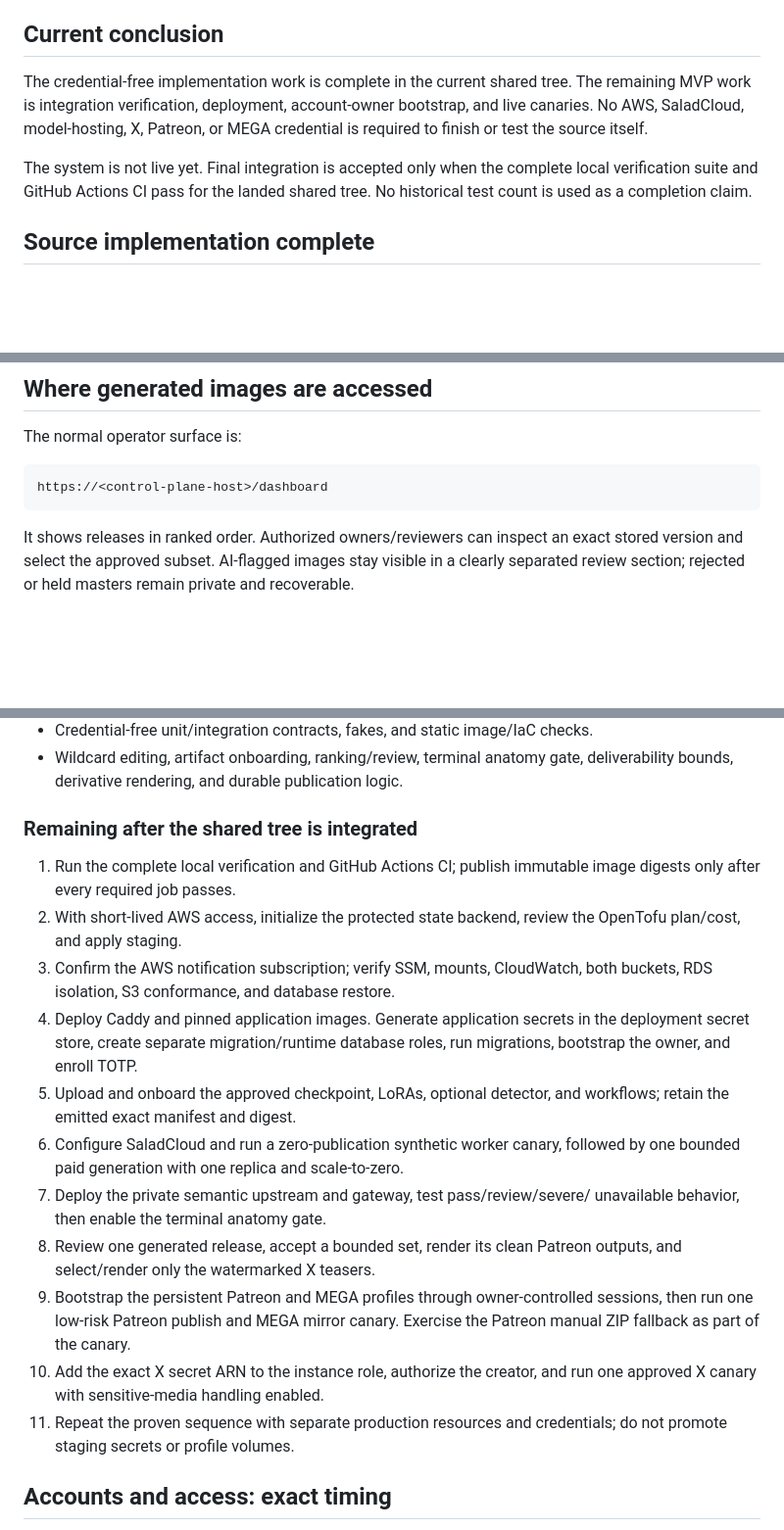
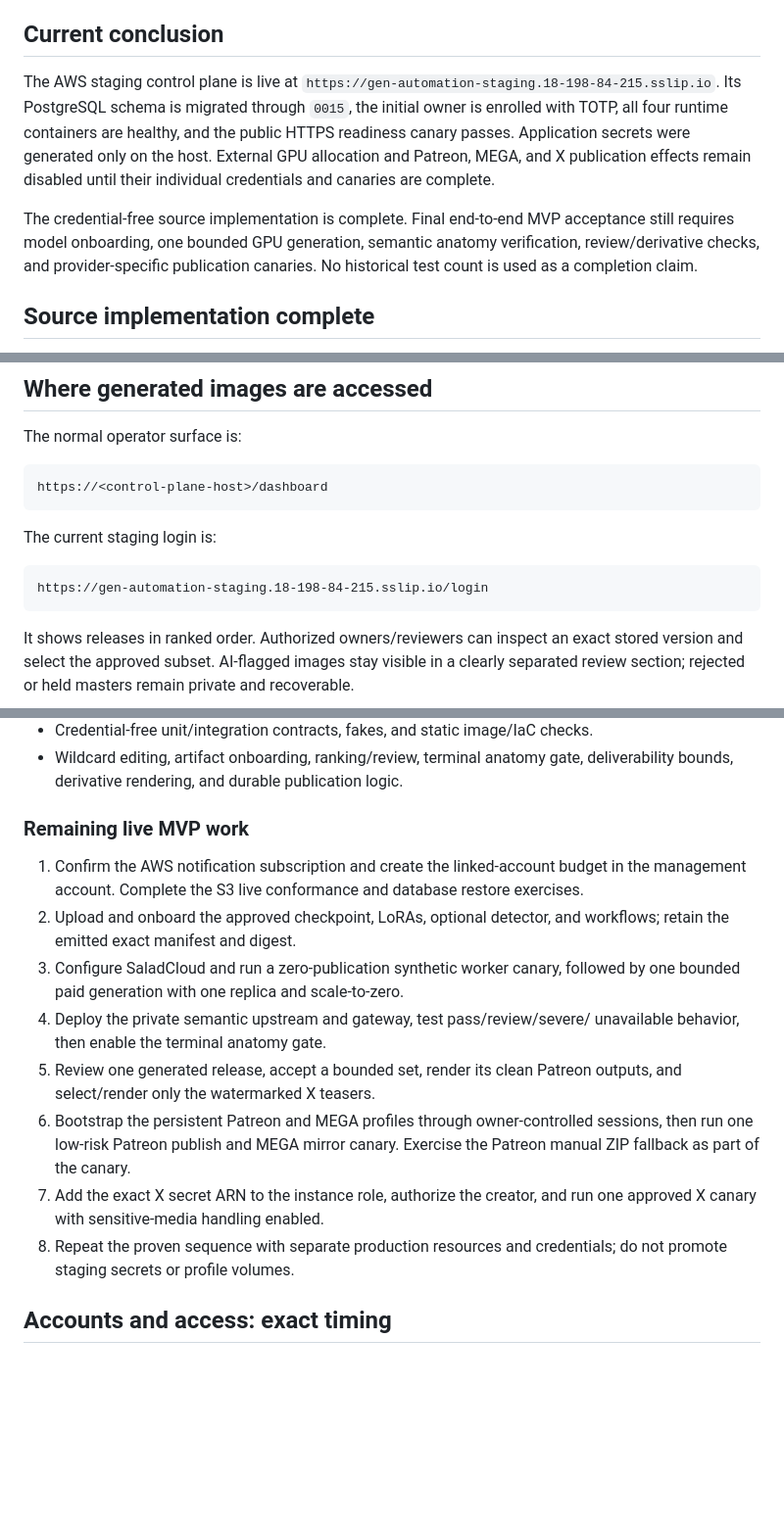
Before and after one commit to neuraln-cyber/gen-automation, a Markdown page: docs/mvp-status.md, 3 parts joined by grey strips. Shown at 98% size. Rendered like a GitHub page; blank space fills up the shorter version.

Commit message:
Record live AWS staging status

````diff
--- a/docs/mvp-status.md
+++ b/docs/mvp-status.md
@@ -4,14 +4,18 @@ Status date: 2026-07-29 (Europe/Sofia)
 
 ## Current conclusion
 
-The credential-free implementation work is complete in the current shared tree.
-The remaining MVP work is integration verification, deployment, account-owner
-bootstrap, and live canaries. No AWS, SaladCloud, model-hosting, X, Patreon, or
-MEGA credential is required to finish or test the source itself.
+The AWS staging control plane is live at
+`https://gen-automation-staging.18-198-84-215.sslip.io`. Its PostgreSQL schema
+is migrated through `0015`, the initial owner is enrolled with TOTP, all four
+runtime containers are healthy, and the public HTTPS readiness canary passes.
+Application secrets were generated only on the host. External GPU allocation
+and Patreon, MEGA, and X publication effects remain disabled until their
+individual credentials and canaries are complete.
 
-The system is not live yet. Final integration is accepted only when the complete
-local verification suite and GitHub Actions CI pass for the landed shared tree.
-No historical test count is used as a completion claim.
+The credential-free source implementation is complete. Final end-to-end MVP
+acceptance still requires model onboarding, one bounded GPU generation,
+semantic anatomy verification, review/derivative checks, and provider-specific
+publication canaries. No historical test count is used as a completion claim.
 
 ## Source implementation complete
 
@@ -90,6 +94,12 @@ The normal operator surface is:
 https://<control-plane-host>/dashboard
 ```
 
+The current staging login is:
+
+```text
+https://gen-automation-staging.18-198-84-215.sslip.io/login
+```
+
 It shows releases in ranked order. Authorized owners/reviewers can inspect an
 exact stored version and select the approved subset. AI-flagged images stay
 visible in a clearly separated review section; rejected or held masters remain
@@ -132,31 +142,25 @@ watermarked, moved, overwritten, or made public.
 - Wildcard editing, artifact onboarding, ranking/review, terminal anatomy gate,
   deliverability bounds, derivative rendering, and durable publication logic.
 
-### Remaining after the shared tree is integrated
+### Remaining live MVP work
 
-1. Run the complete local verification and GitHub Actions CI; publish immutable
-   image digests only after every required job passes.
-2. With short-lived AWS access, initialize the protected state backend, review
-   the OpenTofu plan/cost, and apply staging.
-3. Confirm the AWS notification subscription; verify SSM, mounts, CloudWatch,
-   both buckets, RDS isolation, S3 conformance, and database restore.
-4. Deploy Caddy and pinned application images. Generate application secrets in
-   the deployment secret store, create separate migration/runtime database
-   roles, run migrations, bootstrap the owner, and enroll TOTP.
-5. Upload and onboard the approved checkpoint, LoRAs, optional detector, and
+1. Confirm the AWS notification subscription and create the linked-account
+   budget in the management account. Complete the S3 live conformance and
+   database restore exercises.
+2. Upload and onboard the approved checkpoint, LoRAs, optional detector, and
    workflows; retain the emitted exact manifest and digest.
-6. Configure SaladCloud and run a zero-publication synthetic worker canary,
+3. Configure SaladCloud and run a zero-publication synthetic worker canary,
    followed by one bounded paid generation with one replica and scale-to-zero.
-7. Deploy the private semantic upstream and gateway, test pass/review/severe/
+4. Deploy the private semantic upstream and gateway, test pass/review/severe/
    unavailable behavior, then enable the terminal anatomy gate.
-8. Review one generated release, accept a bounded set, render its clean Patreon
+5. Review one generated release, accept a bounded set, render its clean Patreon
    outputs, and select/render only the watermarked X teasers.
-9. Bootstrap the persistent Patreon and MEGA profiles through owner-controlled
+6. Bootstrap the persistent Patreon and MEGA profiles through owner-controlled
    sessions, then run one low-risk Patreon publish and MEGA mirror canary.
    Exercise the Patreon manual ZIP fallback as part of the canary.
-10. Add the exact X secret ARN to the instance role, authorize the creator, and
+7. Add the exact X secret ARN to the instance role, authorize the creator, and
     run one approved X canary with sensitive-media handling enabled.
-11. Repeat the proven sequence with separate production resources and
+8. Repeat the proven sequence with separate production resources and
     credentials; do not promote staging secrets or profile volumes.
 
 ## Accounts and access: exact timing
````
